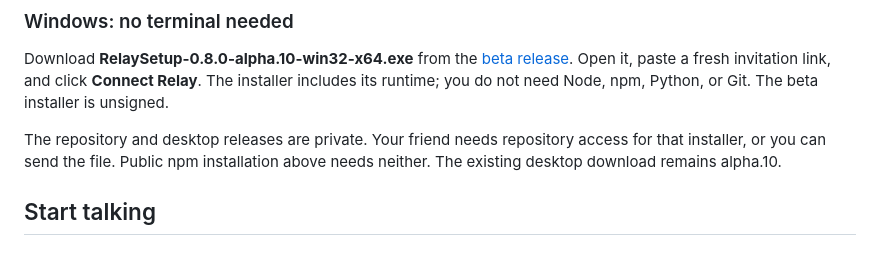
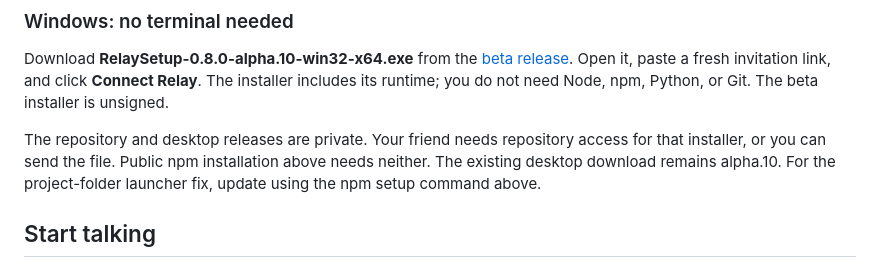
Before and after one commit to vision-27/relay, a Markdown page: README.md, the part around the change. GitHub-like rendering.

```diff
--- a/README.md
+++ b/README.md
@@ -43,6 +43,7 @@ The beta installer is unsigned.
 The repository and desktop releases are private. Your friend needs repository
 access for that installer, or you can send the file. Public npm installation
 above needs neither. The existing desktop download remains alpha.10.
+For the project-folder launcher fix, update using the npm setup command above.
 
 ## Start talking
 
```
Also changed, not shown: CHANGELOG.md (+1 -1 lines), next/VERIFICATION.md (+1 -1 lines).
